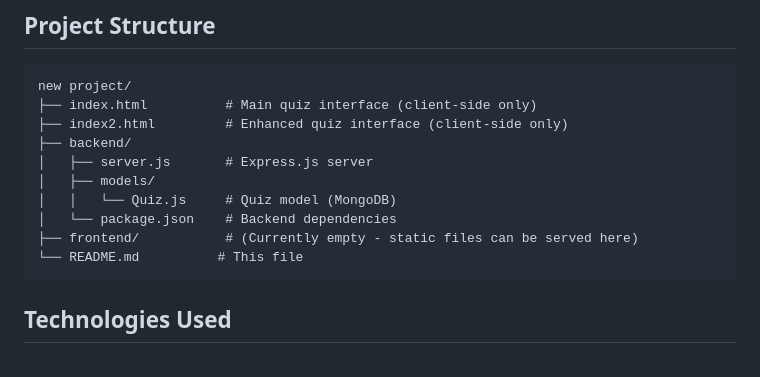
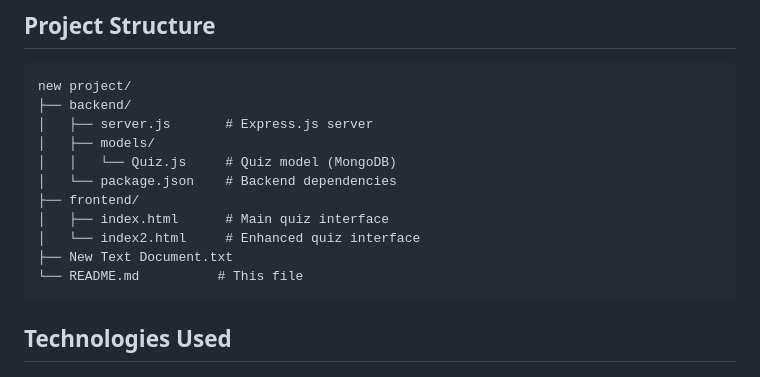
Before and after one commit to manasatm24/Student-Quiz-System, a Markdown page: README.md, the part around the change. Rendered like a GitHub page.

Commit message:
Update README to reflect new project structure

````diff
--- a/README.md
+++ b/README.md
@@ -16,14 +16,15 @@ A comprehensive web-based quiz application designed for educational institutions
 
 ```
 new project/
-├── index.html          # Main quiz interface (client-side only)
-├── index2.html         # Enhanced quiz interface (client-side only)
 ├── backend/
 │   ├── server.js       # Express.js server
 │   ├── models/
 │   │   └── Quiz.js     # Quiz model (MongoDB)
 │   └── package.json    # Backend dependencies
-├── frontend/           # (Currently empty - static files can be served here)
+├── frontend/
+│   ├── index.html      # Main quiz interface
+│   └── index2.html     # Enhanced quiz interface
+├── New Text Document.txt
 └── README.md          # This file
 ```
 
````
